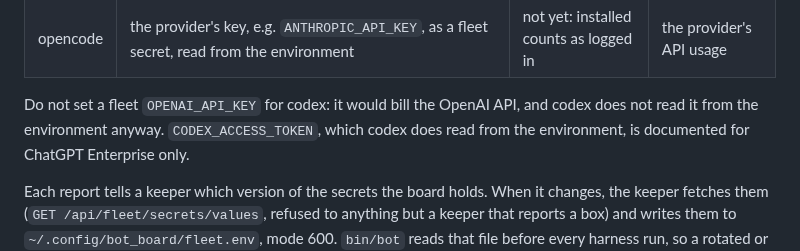
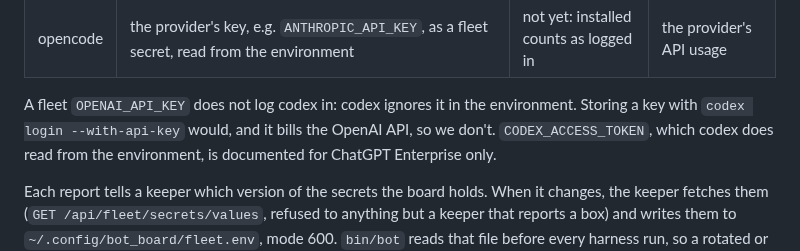
Before and after one commit to jalemieux/bot_board, a Markdown page: docs/REFERENCE.md, the part around the change. GitHub-like rendering.

Commit message:
REFERENCE: a fleet OPENAI_API_KEY does nothing for codex
Review on #308.

Co-Authored-By: Claude Opus 5.5 (1M context) <noreply@anthropic.com>

```diff
--- a/docs/REFERENCE.md
+++ b/docs/REFERENCE.md
@@ -756,8 +756,9 @@ set), **Needs you** and `GET /api/status` say to replace it.
 | copilot | the fleet secret `COPILOT_GITHUB_TOKEN`, read from the environment; see *Copilot and `GH_TOKEN`* below | not yet: installed counts as logged in | the Copilot plan |
 | opencode | the provider's key, e.g. `ANTHROPIC_API_KEY`, as a fleet secret, read from the environment | not yet: installed counts as logged in | the provider's API usage |
 
-Do not set a fleet `OPENAI_API_KEY` for codex: it would bill the OpenAI API, and
-codex does not read it from the environment anyway. `CODEX_ACCESS_TOKEN`, which
+A fleet `OPENAI_API_KEY` does not log codex in: codex ignores it in the
+environment. Storing a key with `codex login --with-api-key` would, and it bills
+the OpenAI API, so we don't. `CODEX_ACCESS_TOKEN`, which
 codex does read from the environment, is documented for ChatGPT Enterprise only.
 
 Each report tells a keeper which version of the secrets the board holds. When
```
